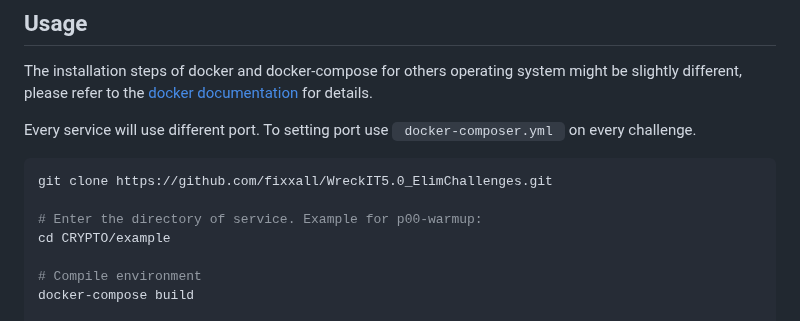
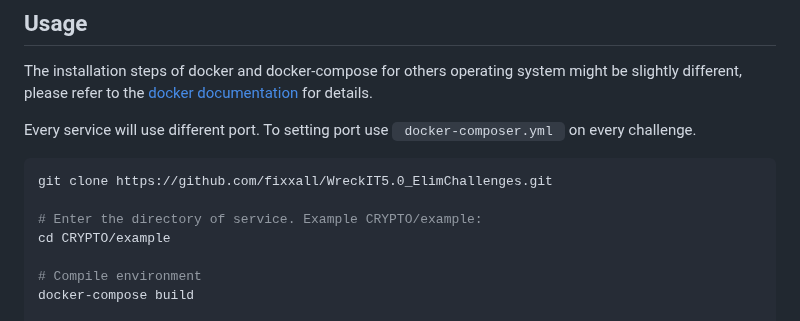
Before and after one commit to fixxall/WreckIT5.0_ElimChallenges, a Markdown page: README.md, the part around the change. GitHub-like rendering.

Commit message:
readme adding

````diff
--- a/README.md
+++ b/README.md
@@ -21,7 +21,7 @@ Every service will use different port. To setting port use <code> docker-compose
 ```bash
 git clone https://github.com/fixxall/WreckIT5.0_ElimChallenges.git
 
-# Enter the directory of service. Example for p00-warmup:
+# Enter the directory of service. Example CRYPTO/example:
 cd CRYPTO/example
 
 # Compile environment
````
